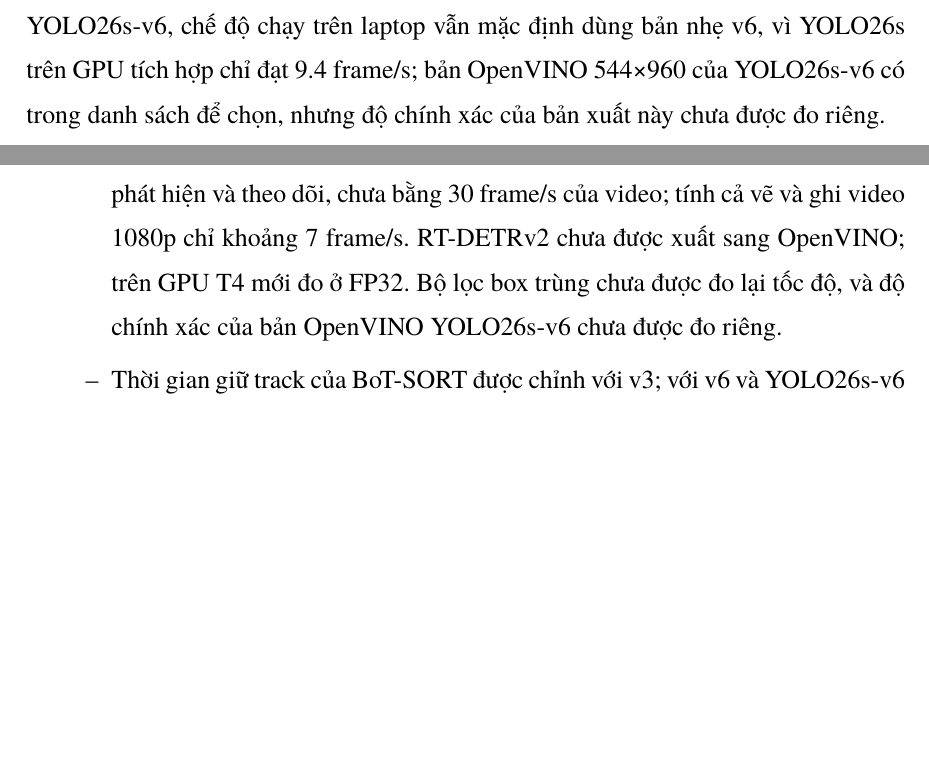
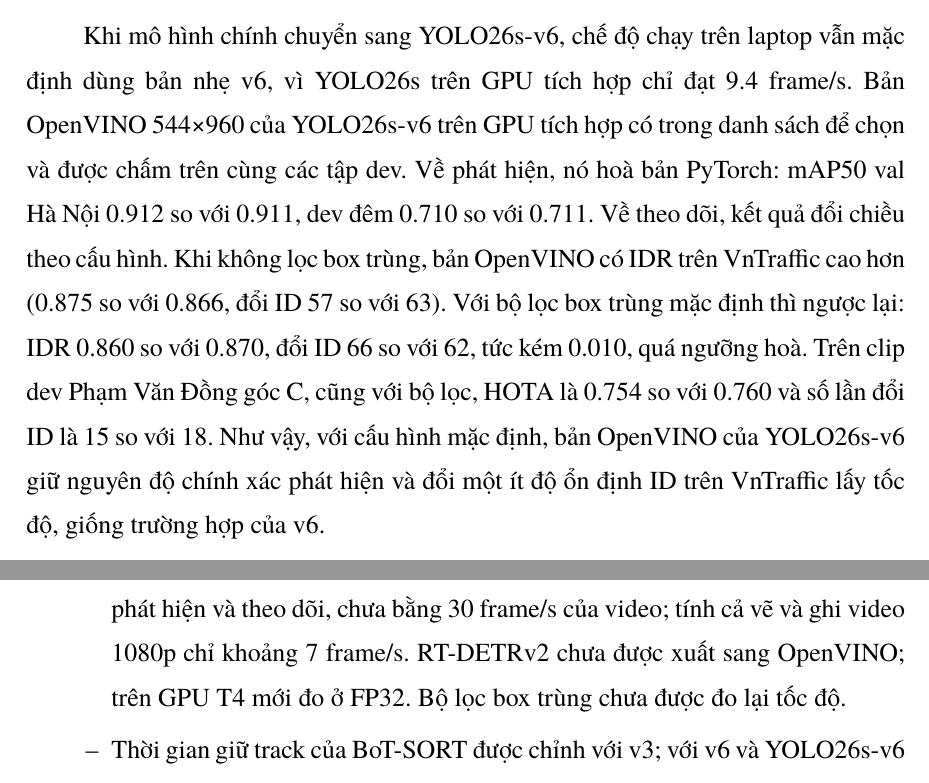
Before and after one commit to duongchien147/vn-vehicle-tracking, a LaTeX document (report/overleaf/main.tex, which reads report/overleaf/chapters/chuong4.tex): two parts of pages 72 and 100 of 106 before the commit and two parts of pages 73 and 100 of 106 after it, joined at a grey line, cut so that both start at the same text, the shorter picture padded with empty space. Compiled offline with XeLaTeX; a missing font is replaced by an installed copy or a similar font.

Commit message:
Chấm bản OpenVINO 544x960 (GPU tích hợp) của YOLO26s-v6 trên dev; báo cáo thêm dòng vào bảng OpenVINO
Phát hiện hoà PyTorch (val Hà Nội 0.912 vs 0.911, dev đêm 0.710 vs 0.711). Theo dõi VnTraffic đổi chiều theo
cấu hình: không lọc IDR 0.875 vs 0.866; có lọc box trùng 0.6 (mặc định) 0.860 vs 0.870, đổi ID 66 vs 62 ->
đánh đổi như v6. Script: scripts/rerun_openvino_yolo26s_v6.sh.

```diff
--- a/report/overleaf/chapters/chuong4.tex
+++ b/report/overleaf/chapters/chuong4.tex
@@ -406,9 +409,16 @@
 Khi v6 thay v5, web demo dùng cùng cấu hình đó cho v6. Trên dev, bản OpenVINO của v6 hoà PyTorch về mAP50 val (0.914
 so với 0.914) và ban đêm còn nhỉnh hơn (mAP50 dev đêm 0.609 so với 0.599), nhưng IDR thấp hơn 0.016 (0.825 so với
 0.841), quá ngưỡng hoà. Như vậy với v6, chạy OpenVINO là đổi một ít độ ổn định ID lấy tốc độ gấp 2.6 lần. So với bản
-OpenVINO của v5 mà nó thay thế, bản của v6 có cùng IDR (0.825) và tốt hơn hẳn ban đêm. Khi mô hình chính chuyển sang
-YOLO26s-v6, chế độ chạy trên laptop vẫn mặc định dùng bản nhẹ v6, vì YOLO26s trên GPU tích hợp chỉ đạt 9.4 frame/s;
-bản OpenVINO 544×960 của YOLO26s-v6 có trong danh sách để chọn, nhưng độ chính xác của bản xuất này chưa được đo riêng.
+OpenVINO của v5 mà nó thay thế, bản của v6 có cùng IDR (0.825) và tốt hơn hẳn ban đêm.
+
+Khi mô hình chính chuyển sang YOLO26s-v6, chế độ chạy trên laptop vẫn mặc định dùng bản nhẹ v6, vì YOLO26s trên GPU tích
+hợp chỉ đạt 9.4 frame/s. Bản OpenVINO 544×960 của YOLO26s-v6 trên GPU tích hợp có trong danh sách để chọn và được chấm
+trên cùng các tập dev. Về phát hiện, nó hoà bản PyTorch: mAP50 val Hà Nội 0.912 so với 0.911, dev đêm 0.710 so với
+0.711. Về theo dõi, kết quả đổi chiều theo cấu hình. Khi không lọc box trùng, bản OpenVINO có IDR trên VnTraffic cao hơn
+(0.875 so với 0.866, đổi ID 57 so với 63). Với bộ lọc box trùng mặc định thì ngược lại: IDR 0.860 so với 0.870, đổi ID
+66 so với 62, tức kém 0.010, quá ngưỡng hoà. Trên clip dev Phạm Văn Đồng góc C, cũng với bộ lọc, HOTA là 0.754 so với
+0.760 và số lần đổi ID là 15 so với 18. Như vậy, với cấu hình mặc định, bản OpenVINO của YOLO26s-v6 giữ nguyên độ chính
+xác phát hiện và đổi một ít độ ổn định ID trên VnTraffic lấy tốc độ, giống trường hợp của v6.
 
 Khi tính cả khâu vẽ kết quả và ghi video 1080p, cả quy trình của web demo chỉ còn khoảng 7 frame/s. Phần phát hiện đã
 nhanh thì việc vẽ và mã hoá video trên CPU trở thành phần chậm nhất, giống điều đã thấy với video demo trên GPU T4
@@ -1098,8 +1108,8 @@
         ước COCO; xe bị che một phần được khoanh phần nhìn thấy, lệch quy ước MOTChallenge.
   \item Mô hình chính cần GPU; trên laptop chỉ bản nhẹ đạt khoảng 20 frame/s cho phát hiện và theo dõi, chưa bằng 30
         frame/s của video; tính cả vẽ và ghi video
-        1080p chỉ khoảng 7 frame/s. RT-DETRv2 chưa được xuất sang OpenVINO; trên GPU T4 mới đo ở FP32. Bộ lọc box trùng chưa được đo lại tốc độ, và độ
-        chính xác của bản OpenVINO YOLO26s-v6 chưa được đo riêng.
+        1080p chỉ khoảng 7 frame/s. RT-DETRv2 chưa được xuất sang OpenVINO; trên GPU T4 mới đo ở FP32. Bộ lọc box
+        trùng chưa được đo lại tốc độ.
   \item Thời gian giữ track của BoT-SORT được chỉnh với v3; với v6 và YOLO26s-v6 chỉ chọn lại các ngưỡng và bộ lọc box trùng. Clip
         dev theo dõi thứ hai chỉ dài 20 giây ở một camera, và box của 8 xe trong đó lấy từ đề xuất của YOLO26x gốc COCO
         rồi duyệt bằng mắt (mục~\ref{sec:tap-danh-gia}). Clip test theo dõi đã được dùng ba lần cho tracker của v6,
```
Also changed, not shown: report/tong_hop_bao_cao.md (+1 -1 lines), report/overleaf/chapters/chuong4.tex (5 more changed lines), 1 other file.
